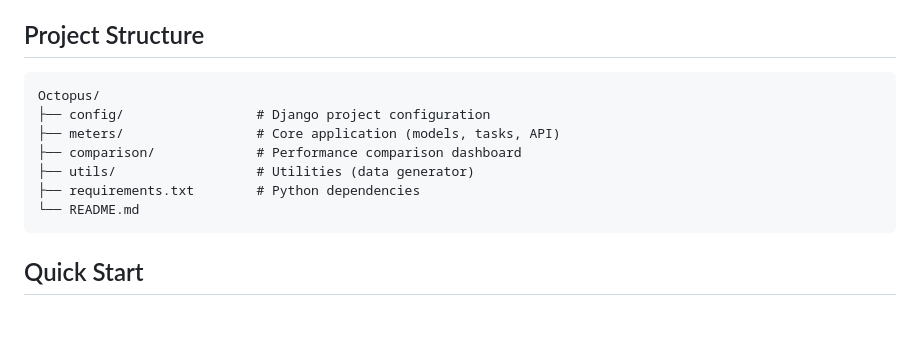
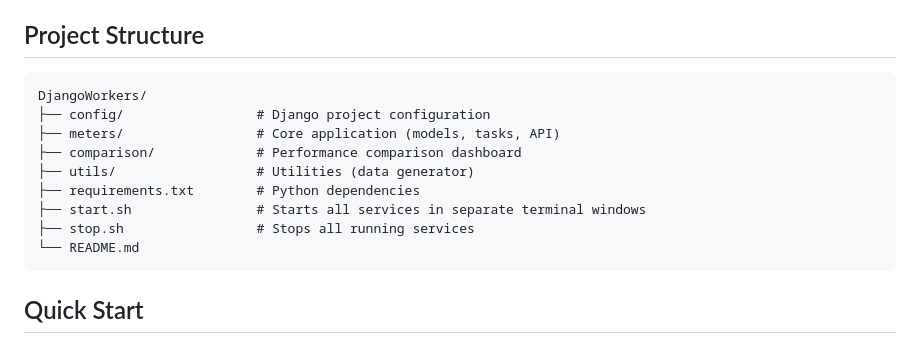
Before and after one commit to engalejandrovargas/django-tasks-vs-celery, a Markdown page: README.md, the part around one of its changes. Rendered like a GitHub page; blank space fills up the shorter version.

````diff
--- a/README.md
+++ b/README.md
@@ -31,12 +31,14 @@ This project processes simulated smart meter readings asynchronously and provide
 ## Project Structure
 
 ```
-Octopus/
+DjangoWorkers/
 ├── config/                 # Django project configuration
 ├── meters/                 # Core application (models, tasks, API)
 ├── comparison/             # Performance comparison dashboard
 ├── utils/                  # Utilities (data generator)
 ├── requirements.txt        # Python dependencies
+├── start.sh                # Starts all services in separate terminal windows
+├── stop.sh                 # Stops all running services
 └── README.md
 ```
 
````
Also changed, not shown: other parts of README.md (+22 -38 lines).
